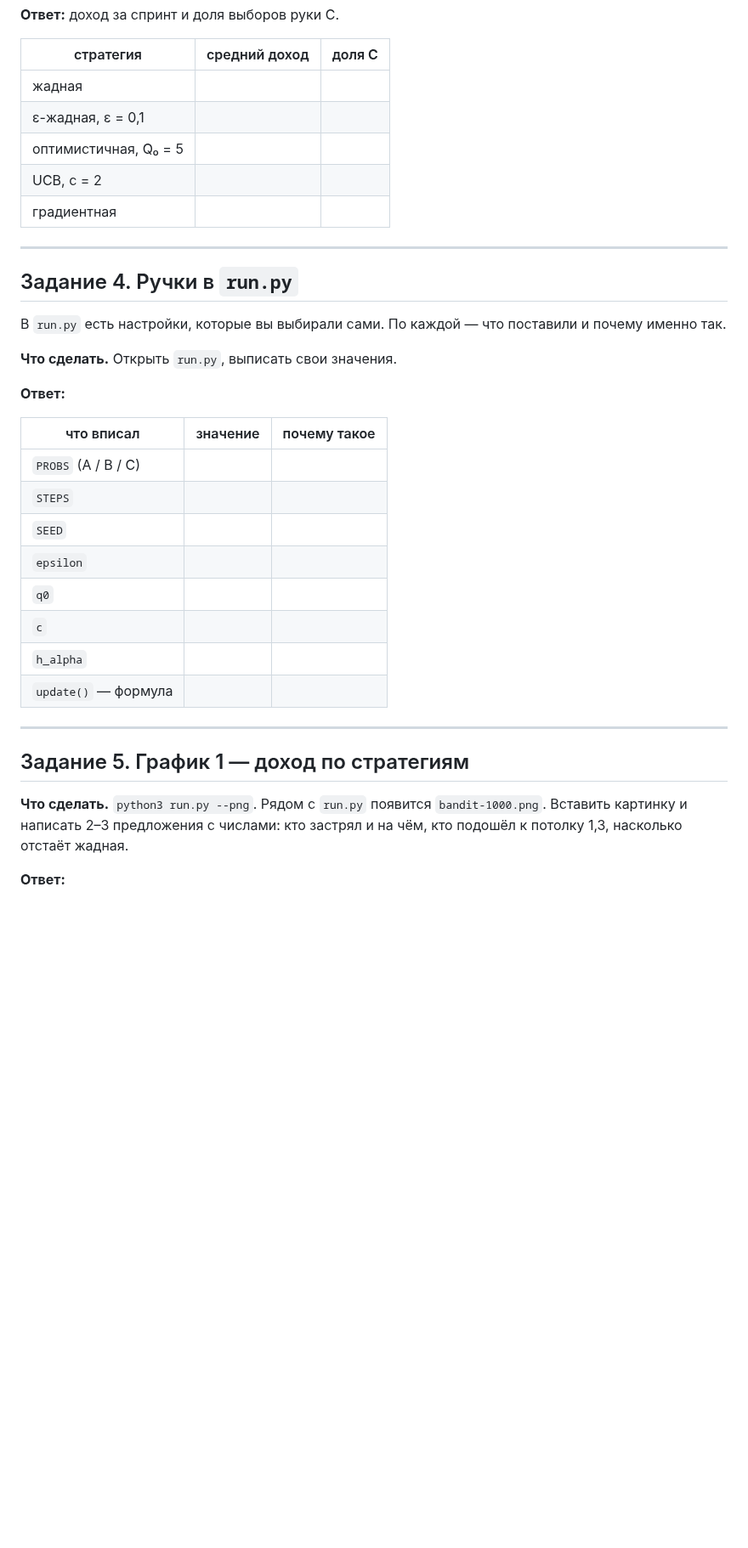
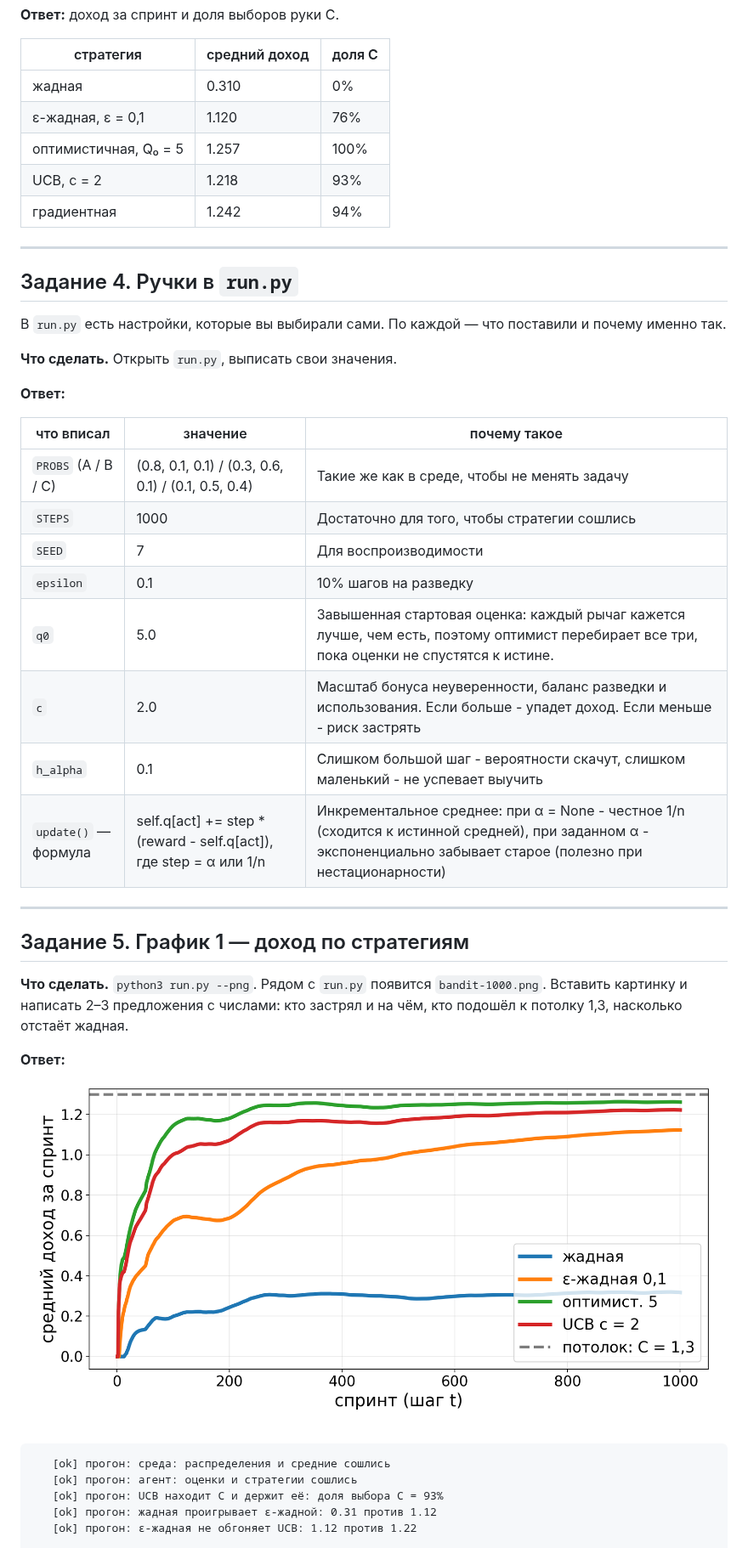
Before and after one commit to xuxusw/RL_labs, a Markdown page: seminar_03/task.md, the part around one of its changes. Shown at 85% size. Rendered like a GitHub page; pictures changed too: seminar_03/bandit-1000.png (added); blank space fills up the shorter version.

Commit message:
task 1-6

````diff
--- a/seminar_03/task.md
+++ b/seminar_03/task.md
@@ -63,11 +103,12 @@ return self.greedy_choice()
 
 | стратегия | средний доход | доля C |
 |---|---|---|
-| жадная | | |
-| ε-жадная, ε = 0,1 | | |
-| оптимистичная, Q₀ = 5 | | |
-| UCB, c = 2 | | |
-| градиентная | | |
+| жадная | 0.310 | 0% |
+| ε-жадная, ε = 0,1 | 1.120 | 76% |
+| оптимистичная, Q₀ = 5 | 1.257 | 100% |
+| UCB, c = 2 | 1.218 | 93% |
+| градиентная | 1.242 | 94% |
+
 
 ---
 
@@ -81,14 +122,14 @@ return self.greedy_choice()
 
 | что вписал | значение | почему такое |
 |---|---|---|
-| `PROBS` (A / B / C) | | |
-| `STEPS` | | |
-| `SEED` | | |
-| `epsilon` | | |
-| `q0` | | |
-| `c` | | |
-| `h_alpha` | | |
-| `update()` — формула | | |
+| `PROBS` (A / B / C) | (0.8, 0.1, 0.1) / (0.3, 0.6, 0.1) / (0.1, 0.5, 0.4) | Такие же как в среде, чтобы не менять задачу |
+| `STEPS` | 1000 | Достаточно для того, чтобы стратегии сошлись |
+| `SEED` | 7 | Для воспроизводимости |
+| `epsilon` | 0.1 | 10% шагов на разведку |
+| `q0` | 5.0 | Завышенная стартовая оценка: каждый рычаг кажется лучше, чем есть, поэтому оптимист перебирает все три, пока оценки не спустятся к истине. |
+| `c` | 2.0 | Масштаб бонуса неуверенности, баланс разведки и использования. Если больше - упадет доход. Если меньше - риск застрять |
+| `h_alpha` | 0.1 | Слишком большой шаг - вероятности скачут, слишком маленький - не успевает выучить |
+| `update()` — формула | self.q[act] += step * (reward - self.q[act]), где step = α или 1/n | Инкрементальное среднее: при α = None - честное 1/n (сходится к истинной средней), при заданном α - экспоненциально забывает старое (полезно при нестационарности) |
 
 ---
 
@@ -99,4 +140,11 @@ return self.greedy_choice()
 отстаёт жадная.
 
 **Ответ:**
+![Доход по стратегиям](bandit-1000.png)
+```
+   [ok] прогон: среда: распределения и средние сошлись
+   [ok] прогон: агент: оценки и стратегии сошлись
+   [ok] прогон: UCB находит C и держит её: доля выбора C = 93%
+   [ok] прогон: жадная проигрывает ε-жадной: 0.31 против 1.12
+   [ok] прогон: ε-жадная не обгоняет UCB: 1.12 против 1.22
 
````
Also changed, not shown: other parts of seminar_03/task.md (+60 -3 lines), seminar_03/experiment.png (added), 1 other file.
